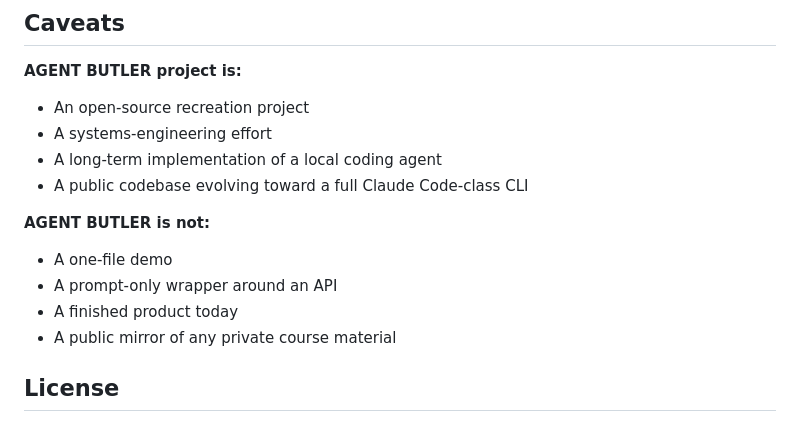
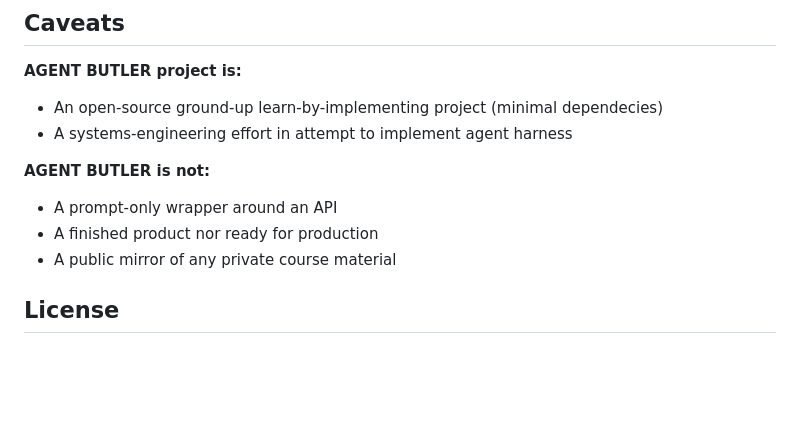
Before and after one commit to nick-tsyen/agent-butler, a Markdown page: README.md, the part around one of its changes. GitHub-like rendering; blank space fills up the shorter version.

Commit message:
docs: update README documentation

```diff
--- a/README.md
+++ b/README.md
@@ -539,15 +544,14 @@ Per-project settings live in `<cwd>/.agent-butler/settings.json` and override us
 ## Caveats
 
 **AGENT BUTLER project is:**
-- An open-source recreation project
-- A systems-engineering effort
-- A long-term implementation of a local coding agent
-- A public codebase evolving toward a full Claude Code-class CLI
+
+- An open-source ground-up learn-by-implementing project (minimal dependecies)
+- A systems-engineering effort in attempt to implement agent harness
 
 **AGENT BUTLER is not:**
-- A one-file demo
+
 - A prompt-only wrapper around an API
-- A finished product today
+- A finished product nor ready for production
 - A public mirror of any private course material
 
 ## License
```
Also changed, not shown: other parts of README.md (+5 -0 lines).
